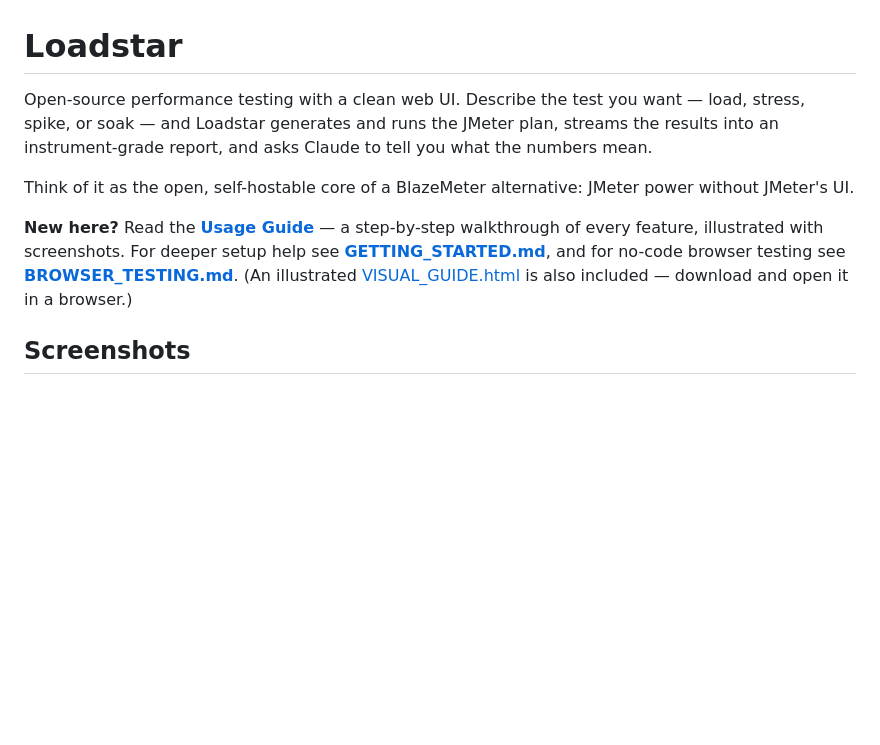
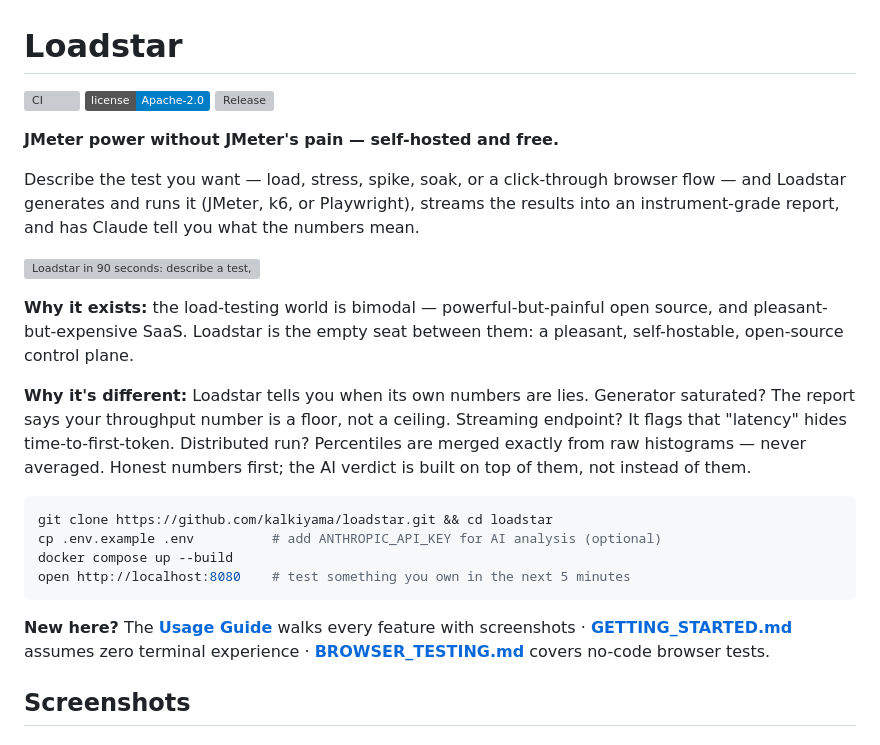
Before and after one commit to Mathoms/loadstar, a Markdown page: README.md, the part around the change. Rendered like a GitHub page; badges without logos; blank space fills up the shorter version; grey boxes are pictures that could not be loaded.

Commit message:
docs: CONTRIBUTING + README hero section with badges

````diff
--- a/README.md
+++ b/README.md
@@ -1,11 +1,37 @@
 # Loadstar
 
-Open-source performance testing with a clean web UI. Describe the test you want — load, stress, spike, or soak — and Loadstar generates and runs the JMeter plan, streams the results into an instrument-grade report, and asks Claude to tell you what the numbers mean.
+[![CI](https://github.com/kalkiyama/loadstar/actions/workflows/ci.yml/badge.svg)](https://github.com/kalkiyama/loadstar/actions/workflows/ci.yml)
+[![License: Apache-2.0](https://img.shields.io/badge/license-Apache--2.0-blue.svg)](LICENSE)
+[![Release](https://img.shields.io/github/v/release/kalkiyama/loadstar)](https://github.com/kalkiyama/loadstar/releases)
 
-Think of it as the open, self-hostable core of a BlazeMeter alternative: JMeter power without JMeter's UI.
+**JMeter power without JMeter's pain — self-hosted and free.**
 
-**New here?** Read the **[Usage Guide](USAGE.md)** — a step-by-step walkthrough of every feature, illustrated with screenshots. For deeper setup help see **[GETTING_STARTED.md](GETTING_STARTED.md)**, and for no-code browser testing see **[BROWSER_TESTING.md](BROWSER_TESTING.md)**. (An illustrated [VISUAL_GUIDE.html](VISUAL_GUIDE.html) is also included — download and open it in a browser.)
+Describe the test you want — load, stress, spike, soak, or a click-through browser flow —
+and Loadstar generates and runs it (JMeter, k6, or Playwright), streams the results into
+an instrument-grade report, and has Claude tell you what the numbers mean.
 
+![Loadstar in 90 seconds: describe a test, watch live metrics, read the AI verdict](docs/demo.gif)
+
+**Why it exists:** the load-testing world is bimodal — powerful-but-painful open source,
+and pleasant-but-expensive SaaS. Loadstar is the empty seat between them: a pleasant,
+self-hostable, open-source control plane.
+
+**Why it's different:** Loadstar tells you when its own numbers are lies. Generator
+saturated? The report says your throughput number is a floor, not a ceiling. Streaming
+endpoint? It flags that "latency" hides time-to-first-token. Distributed run? Percentiles
+are merged exactly from raw histograms — never averaged. Honest numbers first; the AI
+verdict is built on top of them, not instead of them.
+
+```bash
+git clone https://github.com/kalkiyama/loadstar.git && cd loadstar
+cp .env.example .env          # add ANTHROPIC_API_KEY for AI analysis (optional)
+docker compose up --build
+open http://localhost:8080    # test something you own in the next 5 minutes
+```
+
+**New here?** The **[Usage Guide](USAGE.md)** walks every feature with screenshots ·
+**[GETTING_STARTED.md](GETTING_STARTED.md)** assumes zero terminal experience ·
+**[BROWSER_TESTING.md](BROWSER_TESTING.md)** covers no-code browser tests.
 
 ## Screenshots
 
````
Also changed, not shown: CONTRIBUTING.md (added, +74 -0 lines).
